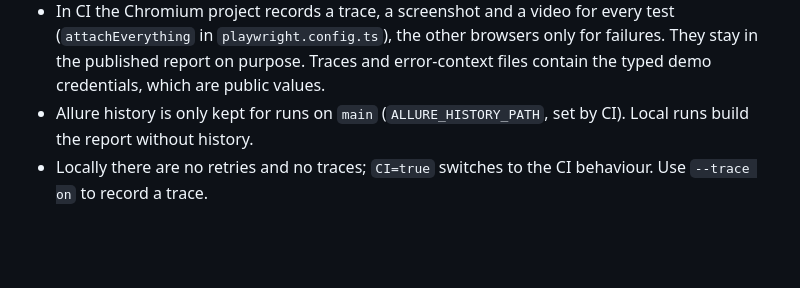
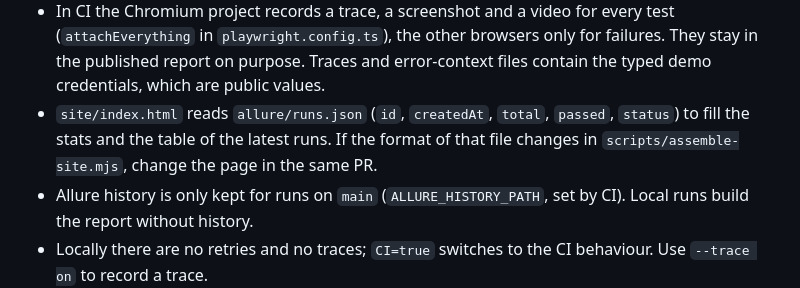
Before and after one commit to kartegi/saucedemo-playwright-bdd-ai, a Markdown page: CLAUDE.md, the part around the change. Drawn GitHub-style; blank space fills up the shorter version.

Commit message:
docs: note that the start page reads runs.json

```diff
--- a/CLAUDE.md
+++ b/CLAUDE.md
@@ -88,6 +88,9 @@ Project skills live in `.claude/skills/`. Use them when you write the matching c
   (`attachEverything` in `playwright.config.ts`), the other browsers only for failures. They stay in
   the published report on purpose. Traces and error-context files contain the typed demo
   credentials, which are public values.
+- `site/index.html` reads `allure/runs.json` (`id`, `createdAt`, `total`, `passed`, `status`) to fill
+  the stats and the table of the latest runs. If the format of that file changes in
+  `scripts/assemble-site.mjs`, change the page in the same PR.
 - Allure history is only kept for runs on `main` (`ALLURE_HISTORY_PATH`, set by CI). Local runs build
   the report without history.
 - Locally there are no retries and no traces; `CI=true` switches to the CI behaviour. Use
```
